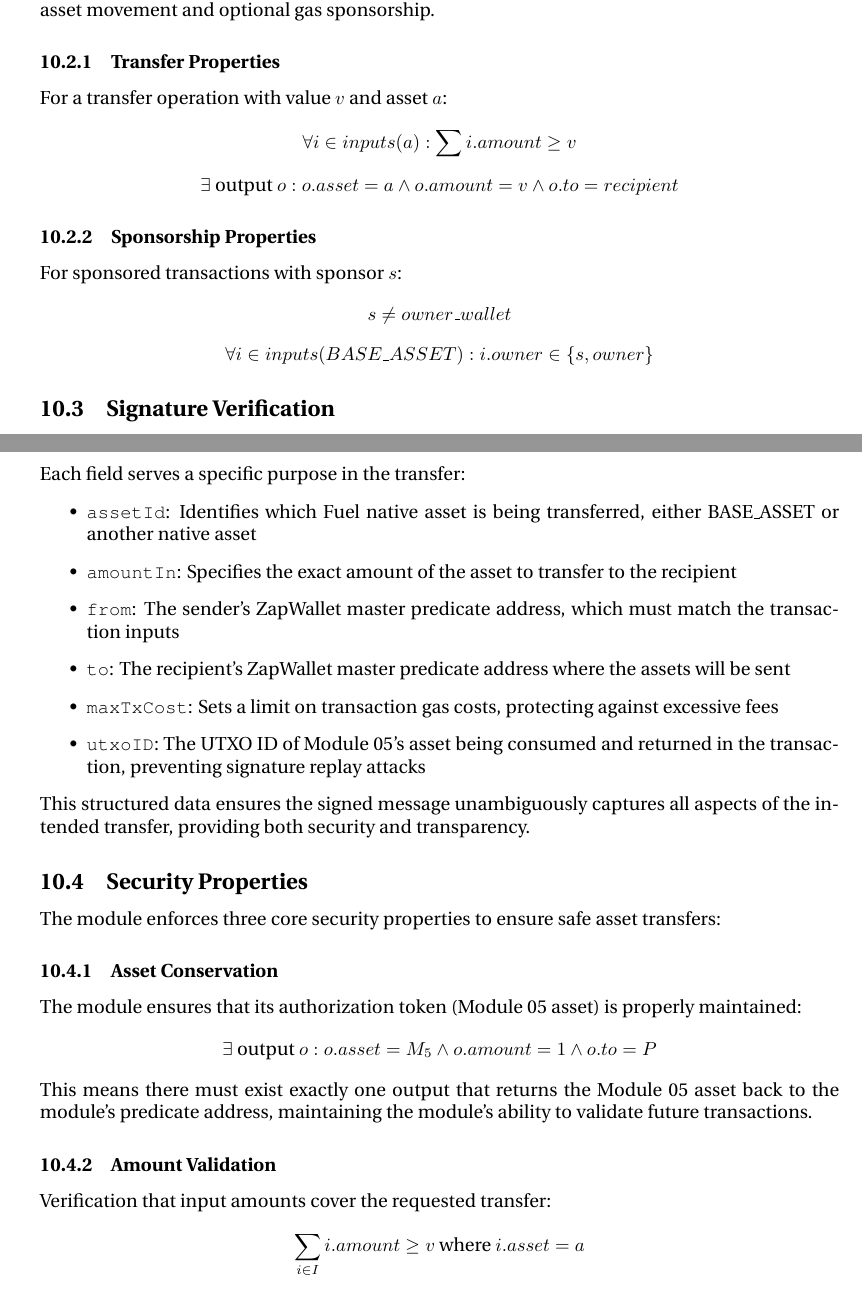
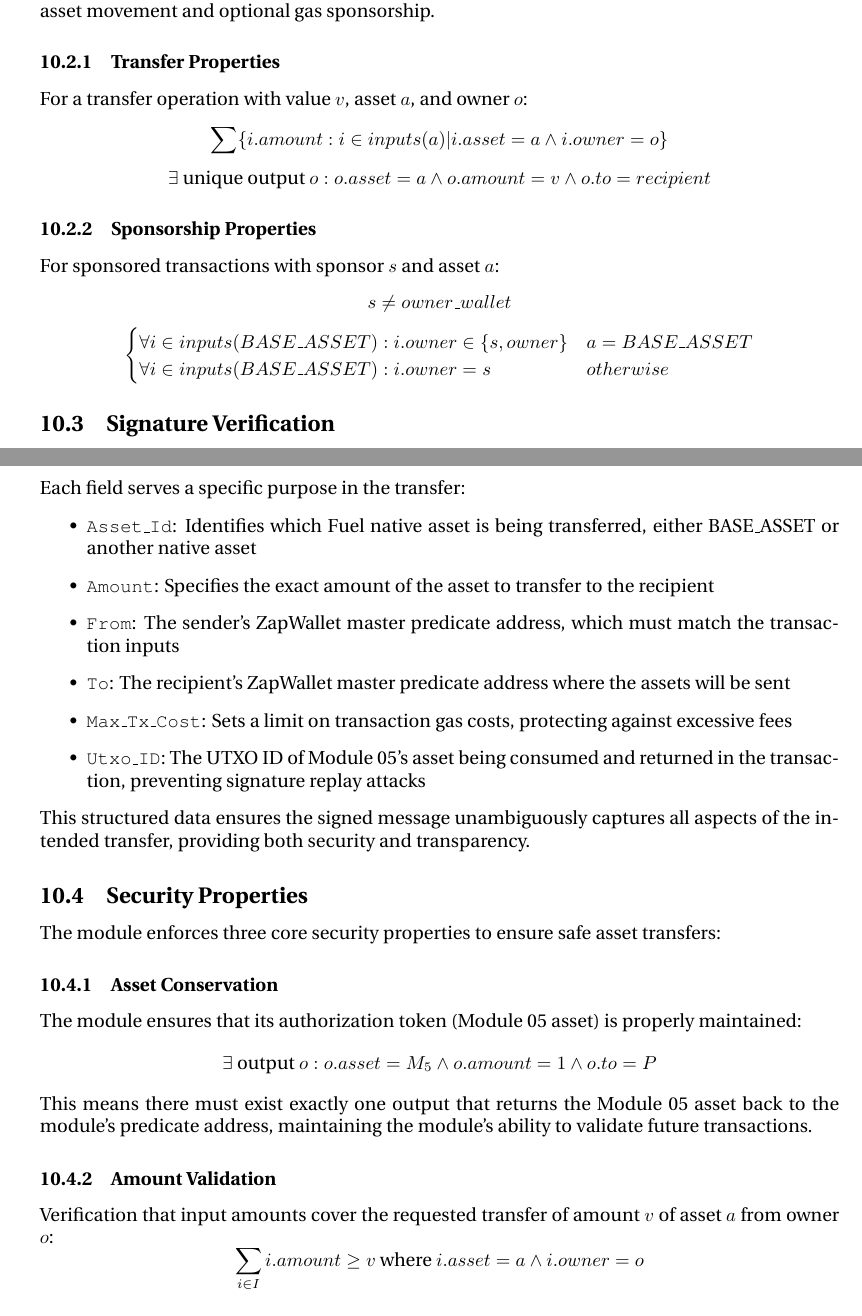
Before and after one commit to Layer3Labs/zap-specification, a LaTeX document (zap-spec.tex, which reads sections/10_module05.tex): two parts of pages 38 and 39 of 52, joined at a grey line, cut so that both start at the same text. Compiled offline with pdfLaTeX.

Commit message:
module05 updates, adding max_tx_cost enforcement

```diff
--- a/sections/10_module05.tex
+++ b/sections/10_module05.tex
@@ -26,14 +26,17 @@ checks the transaction structure, verifies the signature, and ensures proper ass
 Module 05 implements a flexible native asset transfer system with properties that ensure secure asset movement and optional gas sponsorship.
 
 \subsubsection{Transfer Properties}
-For a transfer operation with value $v$ and asset $a$:
-\[ \forall i \in inputs(a): \sum i.amount \geq v \]
-\[ \exists \text{ output } o : o.asset = a \land o.amount = v \land o.to = recipient \]
+For a transfer operation with value $v$, asset $a$, and owner $o$:
+\[ \sum \{ i.amount : i \in inputs(a) | i.asset = a \land i.owner = o \} \]
+\[ \exists \text{ unique output } o : o.asset = a \land o.amount = v \land o.to = recipient \]
 
 \subsubsection{Sponsorship Properties}
-For sponsored transactions with sponsor $s$:
+For sponsored transactions with sponsor $s$ and asset $a$:
 \[ s \neq owner\_wallet \]
-\[ \forall i \in inputs(BASE\_ASSET): i.owner \in \{s, owner\} \]
+\[ \begin{cases}
+    \forall i \in inputs(BASE\_ASSET) : i.owner \in \{s, owner\} & a = BASE\_ASSET \\
+    \forall i \in inputs(BASE\_ASSET) : i.owner = s & otherwise
+\end{cases} \]
 
 
 % % ---------------------------
@@ -54,12 +57,12 @@ NativeTransfer(
 
 Each field serves a specific purpose in the transfer:
 \begin{itemize}
-   \item \texttt{assetId}: Identifies which Fuel native asset is being transferred, either \text{BASE\_ASSET} or another native asset
-   \item \texttt{amountIn}: Specifies the exact amount of the asset to transfer to the recipient
-   \item \texttt{from}: The sender's ZapWallet master predicate address, which must match the transaction inputs
-   \item \texttt{to}: The recipient's ZapWallet master predicate address where the assets will be sent
-   \item \texttt{maxTxCost}: Sets a limit on transaction gas costs, protecting against excessive fees
-   \item \texttt{utxoID}: The UTXO ID of Module 05's asset being consumed and returned in the transaction, preventing signature replay attacks
+   \item \texttt{Asset\_Id}: Identifies which Fuel native asset is being transferred, either \text{BASE\_ASSET} or another native asset
+   \item \texttt{Amount}: Specifies the exact amount of the asset to transfer to the recipient
+   \item \texttt{From}: The sender's ZapWallet master predicate address, which must match the transaction inputs
+   \item \texttt{To}: The recipient's ZapWallet master predicate address where the assets will be sent
+   \item \texttt{Max\_Tx\_Cost}: Sets a limit on transaction gas costs, protecting against excessive fees
+   \item \texttt{Utxo\_ID}: The UTXO ID of Module 05's asset being consumed and returned in the transaction, preventing signature replay attacks
 \end{itemize}
 
 This structured data ensures the signed message unambiguously captures all aspects of the intended transfer, providing both
@@ -79,8 +82,8 @@ This means there must exist exactly one output that returns the Module 05 asset
 maintaining the module's ability to validate future transactions.
 
 \subsubsection{Amount Validation}
-Verification that input amounts cover the requested transfer:
-\[ \sum_{i \in I} i.amount \geq v \text{ where } i.asset = a \]
+Verification that input amounts cover the requested transfer of amount $v$ of asset $a$ from owner $o$:
+\[ \sum_{i \in I} i.amount \geq v \text{ where } i.asset = a \land i.owner = o \]
 
 
 \subsubsection{Owner Authorization}
```
Also changed, not shown: sections/3_zapmanager.tex (+1 -1 lines), README.md, zap-sepc.pdf (deleted), zap-spec.pdf (added), zap-spec.tex (renamed from zap-sepc.tex), sections/10_module05.tex (32 more changed lines).
